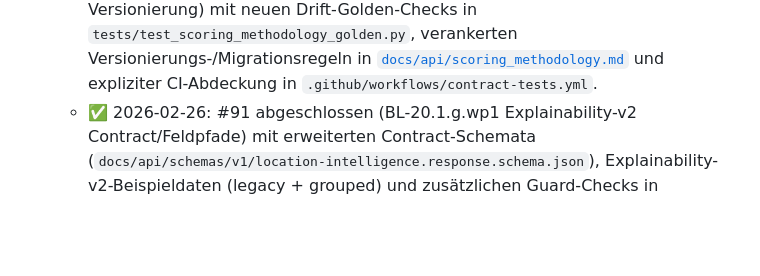
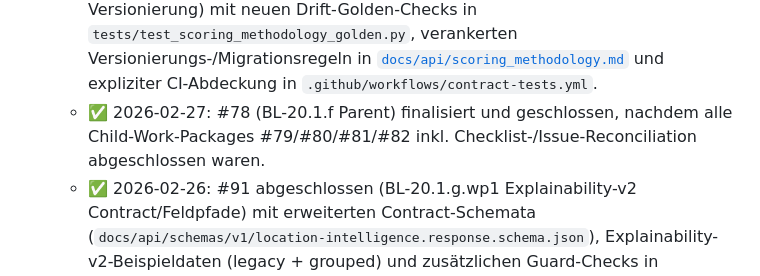
Before and after one commit to nimeob/geo-ranking-ch, a Markdown page: docs/BACKLOG.md, the part around the change. Drawn GitHub-style; blank space fills up the shorter version.

Commit message:
docs(backlog): mark BL-20.1.f parent #78 as finalized (#178)
Co-authored-by: Nipa <nipa@openclaw>

```diff
--- a/docs/BACKLOG.md
+++ b/docs/BACKLOG.md
@@ -425,6 +425,7 @@
   - ✅ 2026-02-27: #80 Checklist-/Issue-Sync nach Crawler-Reopen nachgezogen (DoD-Checkboxen im Issue gesetzt, Re-Validation via `python3 scripts/validate_field_catalog.py` und `python3 -m pytest -q tests/test_api_field_catalog.py tests/test_scoring_methodology_golden.py`).
   - ✅ 2026-02-26: #81 abgeschlossen (BL-20.1.f.wp3 Worked Examples) mit drei reproduzierbaren Score-Fallstudien inkl. Referenzartefakten unter [`docs/api/examples/scoring/worked-example-01-high-confidence.output.json`](api/examples/scoring/worked-example-01-high-confidence.output.json) (repräsentativ für das Artefaktset) und Reproduzierbarkeits-Checks in `tests/test_api_field_catalog.py`.
   - ✅ 2026-02-26: #82 abgeschlossen (BL-20.1.f.wp4 Golden-Tests + Methodik-Versionierung) mit neuen Drift-Golden-Checks in `tests/test_scoring_methodology_golden.py`, verankerten Versionierungs-/Migrationsregeln in [`docs/api/scoring_methodology.md`](api/scoring_methodology.md) und expliziter CI-Abdeckung in `.github/workflows/contract-tests.yml`.
+  - ✅ 2026-02-27: #78 (BL-20.1.f Parent) finalisiert und geschlossen, nachdem alle Child-Work-Packages #79/#80/#81/#82 inkl. Checklist-/Issue-Reconciliation abgeschlossen waren.
   - ✅ 2026-02-26: #91 abgeschlossen (BL-20.1.g.wp1 Explainability-v2 Contract/Feldpfade) mit erweiterten Contract-Schemata (`docs/api/schemas/v1/location-intelligence.response.schema.json`), Explainability-v2-Beispieldaten (legacy + grouped) und zusätzlichen Guard-Checks in `tests/test_api_contract_v1.py` + `tests/test_api_field_catalog.py`.
   - ✅ 2026-02-27: #91 Checklist-/Issue-Sync nach Crawler-Reopen nachgezogen (DoD-Checkboxen im Issue gesetzt, Re-Validation via `pytest -q tests/test_api_contract_v1.py tests/test_api_field_catalog.py`).
   - ✅ 2026-02-26: #93 abgeschlossen (BL-20.1.g.wp3 Integrator-Guide) mit neuem Leitfaden [`docs/user/explainability-v2-integrator-guide.md`](user/explainability-v2-integrator-guide.md), Cross-Links aus Contract-/User-Doku (`docs/api/contract-v1.md`, `docs/user/api-usage.md`, `docs/user/README.md`) und abgesicherter Doku-Regression (`pytest -q tests/test_user_docs.py tests/test_markdown_links.py`).
```
